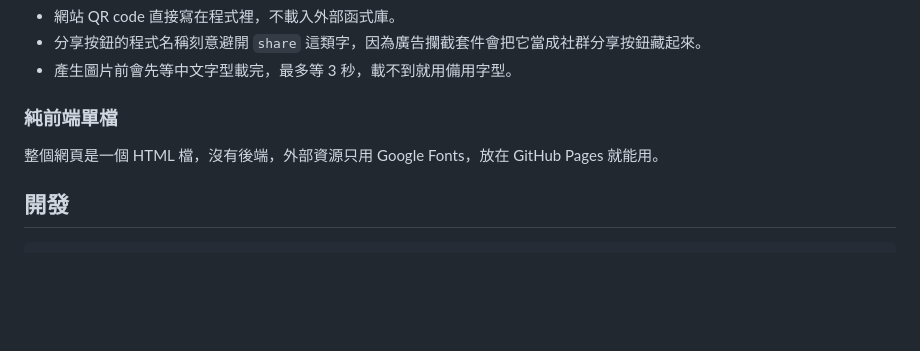
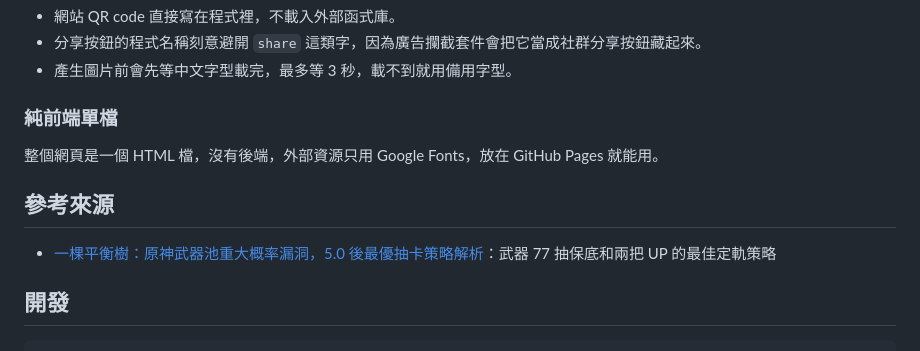
Before and after one commit to twl-Benchen/genshin-wish, a Markdown page: README.md, the part around the change. Drawn GitHub-style; blank space fills up the shorter version.

Commit message:
README 加上參考來源
Co-Authored-By: Claude Opus 5.5 <noreply@anthropic.com>
Claude-Session: https://claude.ai/code/session_017DahFxnBUxUVapkSY4L7dw

````diff
--- a/README.md
+++ b/README.md
@@ -116,6 +116,10 @@
 
 整個網頁是一個 HTML 檔，沒有後端，外部資源只用 Google Fonts，放在 GitHub Pages 就能用。
 
+## 參考來源
+
+- [一棵平衡樹：原神武器池重大概率漏洞，5.0 後最優抽卡策略解析](https://www.bilibili.com/video/BV1UQzBYFEut)：武器 77 抽保底和兩把 UP 的最佳定軌策略
+
 ## 開發
 
 ```
````
